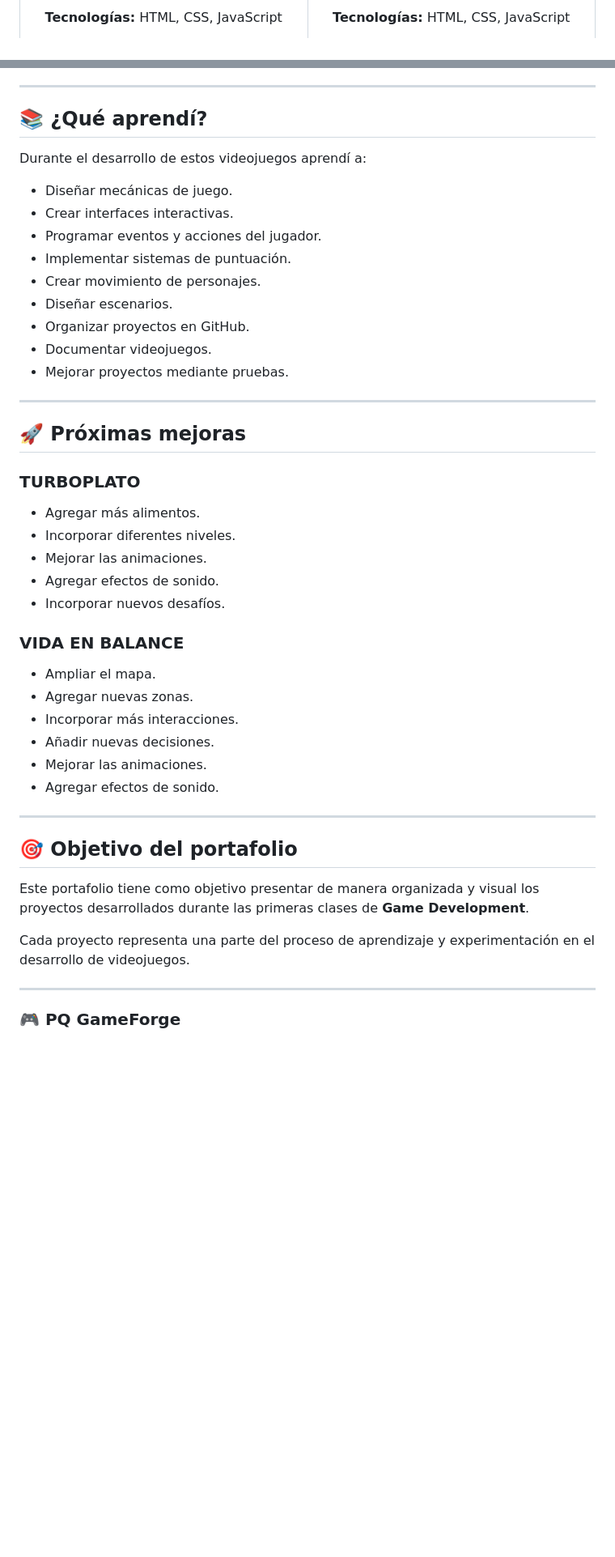
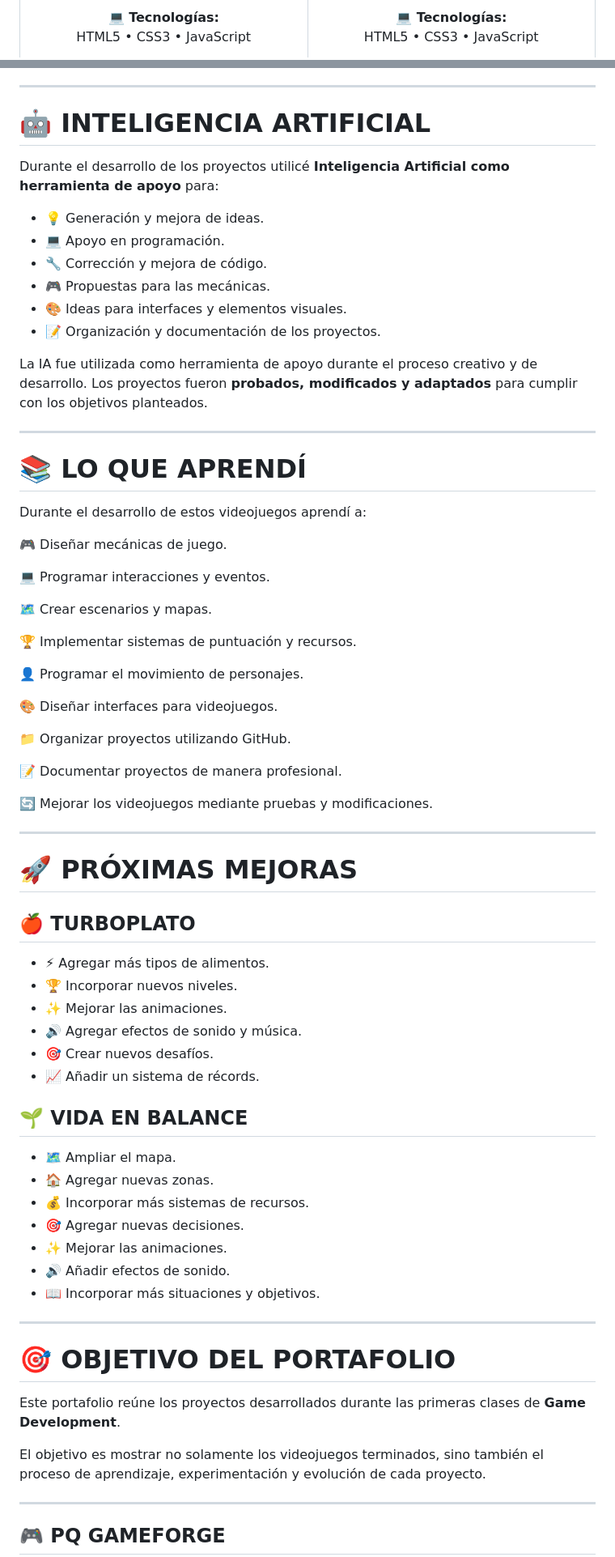
Before and after one commit to Pattybln/game-development-portfolio, a Markdown page: README.md, 2 parts joined by grey strips. Shown at 81% size. Drawn GitHub-style; blank space fills up the shorter version.

Commit message:
Mejorar diseño y presentación del portafolio

```diff
--- a/README.md
+++ b/README.md
@@ -37,3 +51,4 @@ Juego arcade de acción rápida donde el jugador debe interactuar con diferentes
 
-**Tecnologías:** HTML, CSS, JavaScript
+<p><strong>💻 Tecnologías:</strong><br>
+HTML5 • CSS3 • JavaScript</p>
 
@@ -130,52 +180,77 @@ La IA fue utilizada como herramienta de apoyo durante el proceso creativo y de d
 
 ---
 
-## 📚 ¿Qué aprendí?
+# 🤖 INTELIGENCIA ARTIFICIAL
+
+Durante el desarrollo de los proyectos utilicé **Inteligencia Artificial como herramienta de apoyo** para:
+
+* 💡 Generación y mejora de ideas.
+* 💻 Apoyo en programación.
+* 🔧 Corrección y mejora de código.
+* 🎮 Propuestas para las mecánicas.
+* 🎨 Ideas para interfaces y elementos visuales.
+* 📝 Organización y documentación de los proyectos.
+
+La IA fue utilizada como herramienta de apoyo durante el proceso creativo y de desarrollo. Los proyectos fueron **probados, modificados y adaptados** para cumplir con los objetivos planteados.
+
+---
+
+# 📚 LO QUE APRENDÍ
 
 Durante el desarrollo de estos videojuegos aprendí a:
 
-* Diseñar mecánicas de juego.
-* Crear interfaces interactivas.
-* Programar eventos y acciones del jugador.
-* Implementar sistemas de puntuación.
-* Crear movimiento de personajes.
-* Diseñar escenarios.
-* Organizar proyectos en GitHub.
-* Documentar videojuegos.
-* Mejorar proyectos mediante pruebas.
+🎮 Diseñar mecánicas de juego.
+
+💻 Programar interacciones y eventos.
+
+🗺️ Crear escenarios y mapas.
+
+🏆 Implementar sistemas de puntuación y recursos.
+
+👤 Programar el movimiento de personajes.
+
+🎨 Diseñar interfaces para videojuegos.
+
+📁 Organizar proyectos utilizando GitHub.
+
+📝 Documentar proyectos de manera profesional.
+
+🔄 Mejorar los videojuegos mediante pruebas y modificaciones.
 
 ---
 
-## 🚀 Próximas mejoras
+# 🚀 PRÓXIMAS MEJORAS
 
-### TURBOPLATO
+## 🍎 TURBOPLATO
 
-* Agregar más alimentos.
-* Incorporar diferentes niveles.
-* Mejorar las animaciones.
-* Agregar efectos de sonido.
-* Incorporar nuevos desafíos.
+* ⚡ Agregar más tipos de alimentos.
+* 🏆 Incorporar nuevos niveles.
+* ✨ Mejorar las animaciones.
+* 🔊 Agregar efectos de sonido y música.
+* 🎯 Crear nuevos desafíos.
+* 📈 Añadir un sistema de récords.
 
-### VIDA EN BALANCE
+## 🌱 VIDA EN BALANCE
 
-* Ampliar el mapa.
-* Agregar nuevas zonas.
-* Incorporar más interacciones.
-* Añadir nuevas decisiones.
-* Mejorar las animaciones.
-* Agregar efectos de sonido.
+* 🗺️ Ampliar el mapa.
+* 🏠 Agregar nuevas zonas.
+* 💰 Incorporar más sistemas de recursos.
+* 🎯 Agregar nuevas decisiones.
+* ✨ Mejorar las animaciones.
+* 🔊 Añadir efectos de sonido.
+* 📖 Incorporar más situaciones y objetivos.
 
 ---
 
-## 🎯 Objetivo del portafolio
+# 🎯 OBJETIVO DEL PORTAFOLIO
 
-Este portafolio tiene como objetivo presentar de manera organizada y visual los proyectos desarrollados durante las primeras clases de **Game Development**.
+Este portafolio reúne los proyectos desarrollados durante las primeras clases de **Game Development**.
 
-Cada proyecto representa una parte del proceso de aprendizaje y experimentación en el desarrollo de videojuegos.
+El objetivo es mostrar no solamente los videojuegos terminados, sino también el proceso de aprendizaje, experimentación y evolución de cada proyecto.
 
 ---
 
 <p align="center">
 
-### 🎮 PQ GameForge
+## 🎮 PQ GAMEFORGE
 
```
Also changed, not shown: other parts of README.md (+115 -58 lines).
